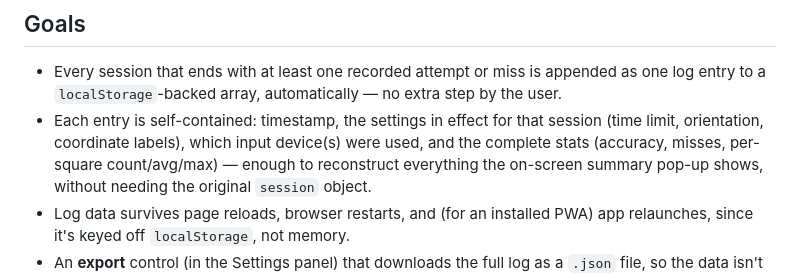
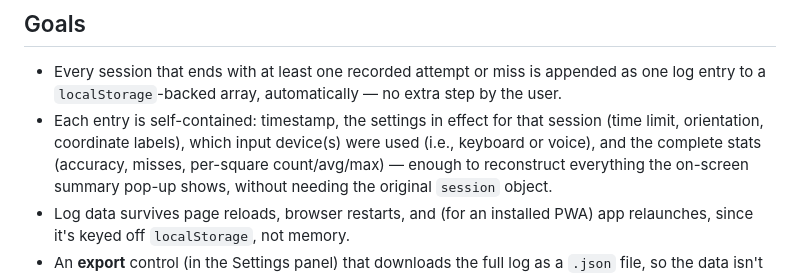
Before and after one commit to philhanna/square-namer, a Markdown page: docs/session-tracker.md, the part around the change. Rendered like a GitHub page.

Commit message:
Clarify which input devices session-tracker.md refers to
Co-Authored-By: Claude Sonnet 5 <noreply@anthropic.com>

```diff
--- a/docs/session-tracker.md
+++ b/docs/session-tracker.md
@@ -25,7 +25,7 @@ stats) to support answering those questions later.
   no extra step by the user.
 - Each entry is self-contained: timestamp, the settings in effect for that
   session (time limit, orientation, coordinate labels), which input device(s)
-  were used, and the complete stats (accuracy, misses, per-square
+  were used (i.e., keyboard or voice), and the complete stats (accuracy, misses, per-square
   count/avg/max) — enough to reconstruct everything the on-screen summary
   pop-up shows, without needing the original `session` object.
 - Log data survives page reloads, browser restarts, and (for an installed
```
